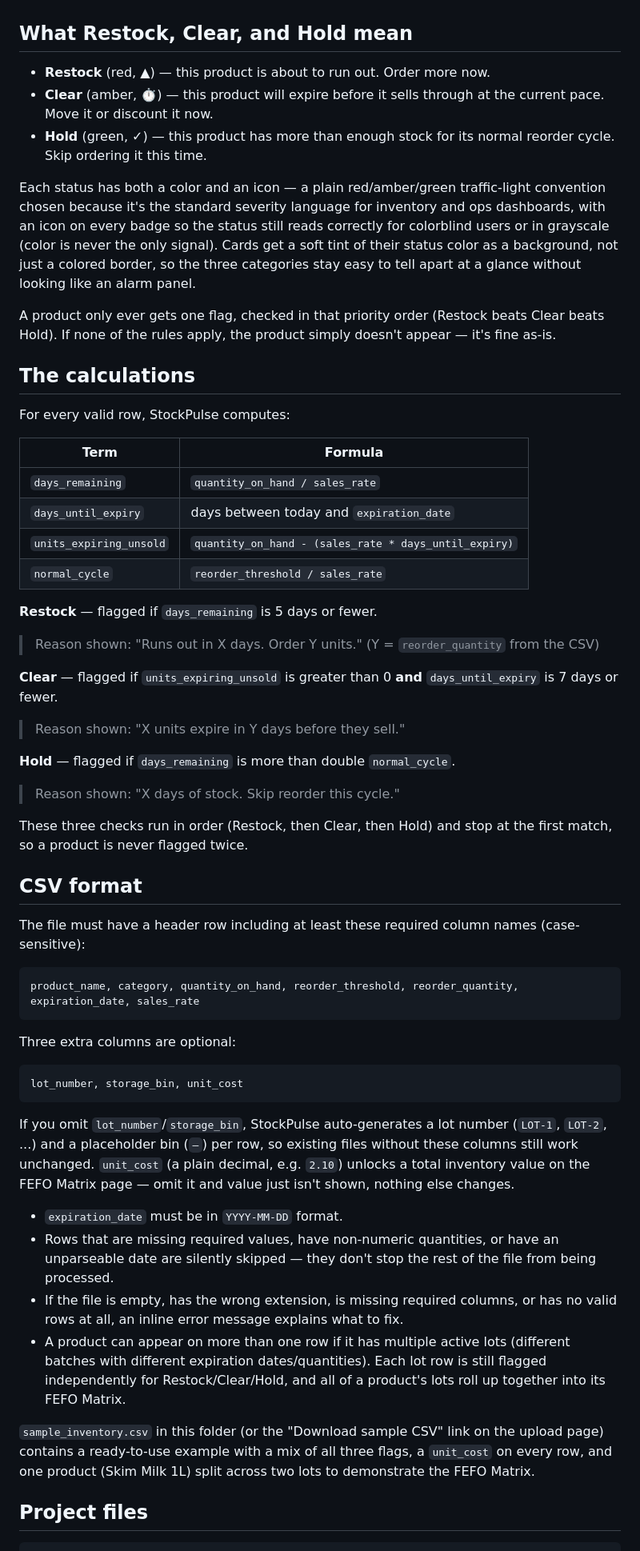
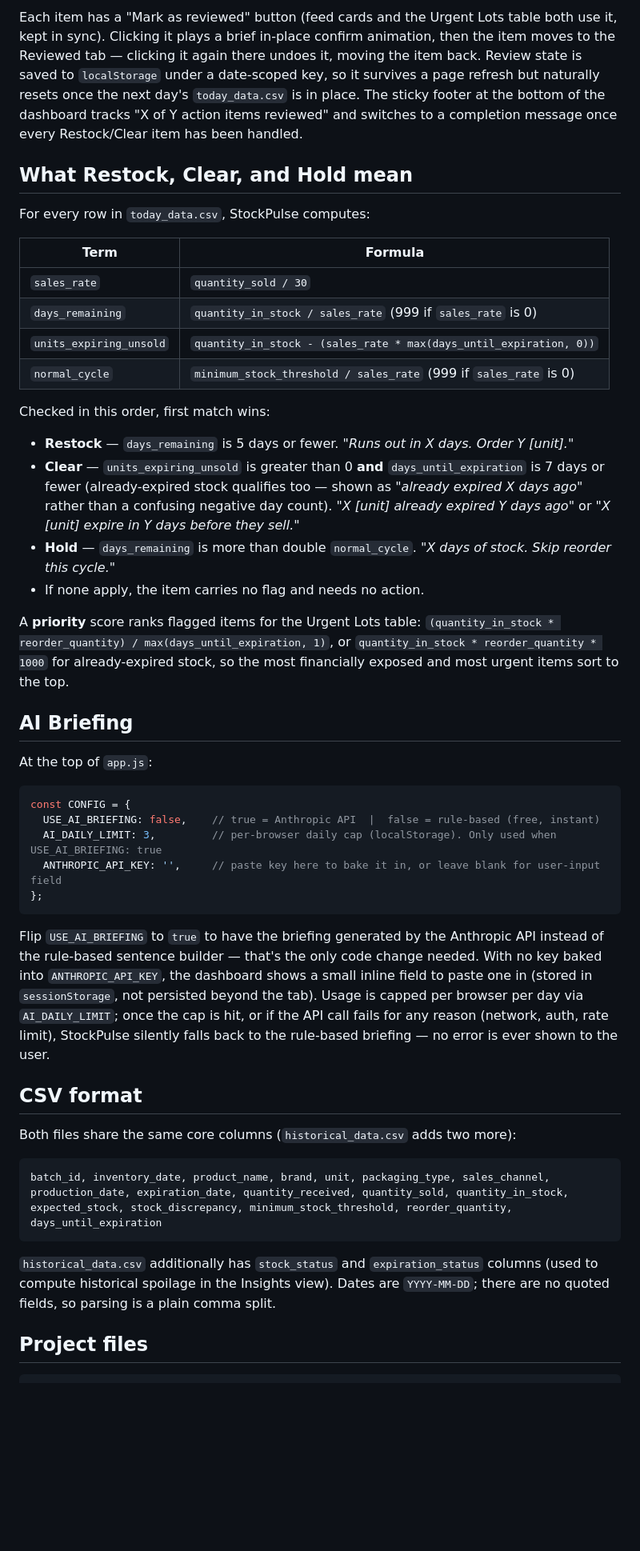
Before and after one commit to Diksh-giri/Stockpulse, a Markdown page: README.md, the part around one of its changes. Shown at 80% size. Rendered like a GitHub page; blank space fills up the shorter version.

````diff
--- a/README.md
+++ b/README.md
@@ -36,58 +43,51 @@ Click **"Print pick list"** to print the page or save it as a PDF (via your brow
+Each item has a "Mark as reviewed" button (feed cards and the Urgent Lots table both use it, kept in sync). Clicking it plays a brief in-place confirm animation, then the item moves to the Reviewed tab — clicking it again there undoes it, moving the item back. Review state is saved to `localStorage` under a date-scoped key, so it survives a page refresh but naturally resets once the next day's `today_data.csv` is in place. The sticky footer at the bottom of the dashboard tracks "X of Y action items reviewed" and switches to a completion message once every Restock/Clear item has been handled.
 
 ## What Restock, Clear, and Hold mean
 
-- **Restock** (red, ▲) — this product is about to run out. Order more now.
-- **Clear** (amber, ⏱) — this product will expire before it sells through at the current pace. Move it or discount it now.
-- **Hold** (green, ✓) — this product has more than enough stock for its normal reorder cycle. Skip ordering it this time.
-
-Each status has both a color and an icon — a plain red/amber/green traffic-light convention chosen because it's the standard severity language for inventory and ops dashboards, with an icon on every badge so the status still reads correctly for colorblind users or in grayscale (color is never the only signal). Cards get a soft tint of their status color as a background, not just a colored border, so the three categories stay easy to tell apart at a glance without looking like an alarm panel.
-
-A product only ever gets one flag, checked in that priority order (Restock beats Clear beats Hold). If none of the rules apply, the product simply doesn't appear — it's fine as-is.
-
-## The calculations
-
-For every valid row, StockPulse computes:
+For every row in `today_data.csv`, StockPulse computes:
 
 | Term | Formula |
 |---|---|
-| `days_remaining` | `quantity_on_hand / sales_rate` |
-| `days_until_expiry` | days between today and `expiration_date` |
-| `units_expiring_unsold` | `quantity_on_hand - (sales_rate * days_until_expiry)` |
-| `normal_cycle` | `reorder_threshold / sales_rate` |
+| `sales_rate` | `quantity_sold / 30` |
+| `days_remaining` | `quantity_in_stock / sales_rate` (999 if `sales_rate` is 0) |
+| `units_expiring_unsold` | `quantity_in_stock - (sales_rate * max(days_until_expiration, 0))` |
+| `normal_cycle` | `minimum_stock_threshold / sales_rate` (999 if `sales_rate` is 0) |
 
-**Restock** — flagged if `days_remaining` is 5 days or fewer.
-> Reason shown: "Runs out in X days. Order Y units." (Y = `reorder_quantity` from the CSV)
+Checked in this order, first match wins:
 
-**Clear** — flagged if `units_expiring_unsold` is greater than 0 **and** `days_until_expiry` is 7 days or fewer.
-> Reason shown: "X units expire in Y days before they sell."
+- **Restock** — `days_remaining` is 5 days or fewer. *"Runs out in X days. Order Y [unit]."*
+- **Clear** — `units_expiring_unsold` is greater than 0 **and** `days_until_expiration` is 7 days or fewer (already-expired stock qualifies too — shown as *"already expired X days ago"* rather than a confusing negative day count). *"X [unit] already expired Y days ago"* or *"X [unit] expire in Y days before they sell."*
+- **Hold** — `days_remaining` is more than double `normal_cycle`. *"X days of stock. Skip reorder this cycle."*
+- If none apply, the item carries no flag and needs no action.
 
-**Hold** — flagged if `days_remaining` is more than double `normal_cycle`.
-> Reason shown: "X days of stock. Skip reorder this cycle."
+A **priority** score ranks flagged items for the Urgent Lots table: `(quantity_in_stock * reorder_quantity) / max(days_until_expiration, 1)`, or `quantity_in_stock * reorder_quantity * 1000` for already-expired stock, so the most financially exposed and most urgent items sort to the top.
 
-These three checks run in order (Restock, then Clear, then Hold) and stop at the first match, so a product is never flagged twice.
+## AI Briefing
+
+At the top of `app.js`:
+
+```js
+const CONFIG = {
+  USE_AI_BRIEFING: false,    // true = Anthropic API  |  false = rule-based (free, instant)
+  AI_DAILY_LIMIT: 3,         // per-browser daily cap (localStorage). Only used when USE_AI_BRIEFING: true
+  ANTHROPIC_API_KEY: '',     // paste key here to bake it in, or leave blank for user-input field
+};
+```
+
+Flip `USE_AI_BRIEFING` to `true` to have the briefing generated by the Anthropic API instead of the rule-based sentence builder — that's the only code change needed. With no key baked into `ANTHROPIC_API_KEY`, the dashboard shows a small inline field to paste one in (stored in `sessionStorage`, not persisted beyond the tab). Usage is capped per browser per day via `AI_DAILY_LIMIT`; once the cap is hit, or if the API call fails for any reason (network, auth, rate limit), StockPulse silently falls back to the rule-based briefing — no error is ever shown to the user.
 
 ## CSV format
 
-The file must have a header row including at least these required column names (case-sensitive):
+Both files share the same core columns (`historical_data.csv` adds two more):
 
 ```
-product_name, category, quantity_on_hand, reorder_threshold, reorder_quantity, expiration_date, sales_rate
+batch_id, inventory_date, product_name, brand, unit, packaging_type, sales_channel,
+production_date, expiration_date, quantity_received, quantity_sold, quantity_in_stock,
+expected_stock, stock_discrepancy, minimum_stock_threshold, reorder_quantity,
+days_until_expiration
 ```
 
-Three extra columns are optional:
-
-```
-lot_number, storage_bin, unit_cost
-```
-
-If you omit `lot_number`/`storage_bin`, StockPulse auto-generates a lot number (`LOT-1`, `LOT-2`, ...) and a placeholder bin (`—`) per row, so existing files without these columns still work unchanged. `unit_cost` (a plain decimal, e.g. `2.10`) unlocks a total inventory value on the FEFO Matrix page — omit it and value just isn't shown, nothing else changes.
-
-- `expiration_date` must be in `YYYY-MM-DD` format.
-- Rows that are missing required values, have non-numeric quantities, or have an unparseable date are silently skipped — they don't stop the rest of the file from being processed.
-- If the file is empty, has the wrong extension, is missing required columns, or has no valid rows at all, an inline error message explains what to fix.
-- A product can appear on more than one row if it has multiple active lots (different batches with different expiration dates/quantities). Each lot row is still flagged independently for Restock/Clear/Hold, and all of a product's lots roll up together into its FEFO Matrix.
-
-`sample_inventory.csv` in this folder (or the "Download sample CSV" link on the upload page) contains a ready-to-use example with a mix of all three flags, a `unit_cost` on every row, and one product (Skim Milk 1L) split across two lots to demonstrate the FEFO Matrix.
+`historical_data.csv` additionally has `stock_status` and `expiration_status` columns (used to compute historical spoilage in the Insights view). Dates are `YYYY-MM-DD`; there are no quoted fields, so parsing is a plain comma split.
 
 ## Project files
 
````
Also changed, not shown: other parts of README.md (+35 -26 lines).
